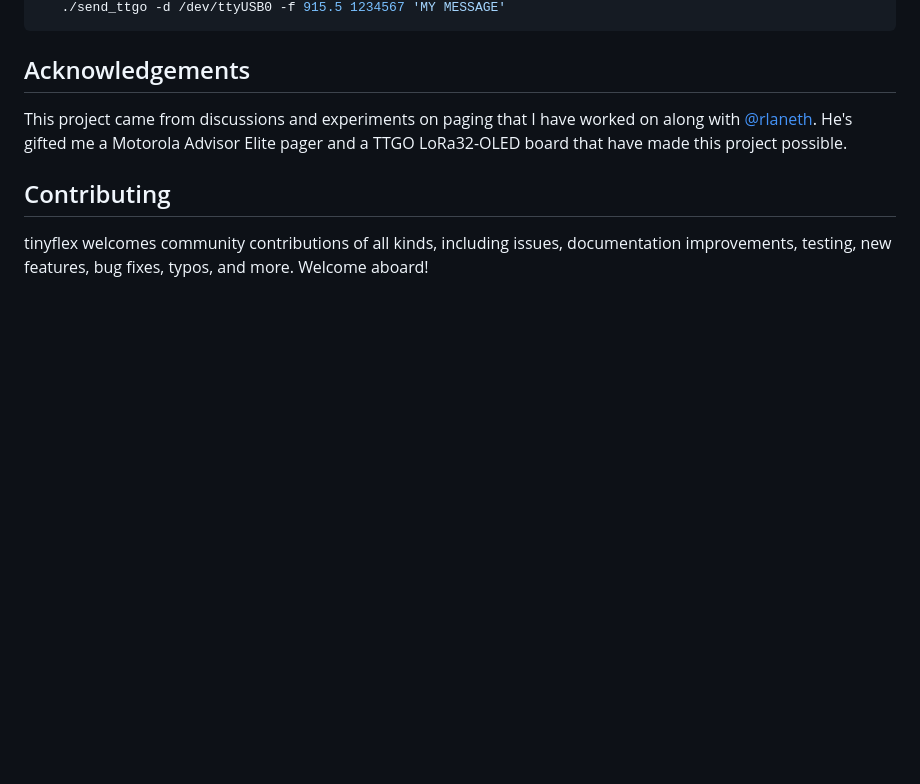
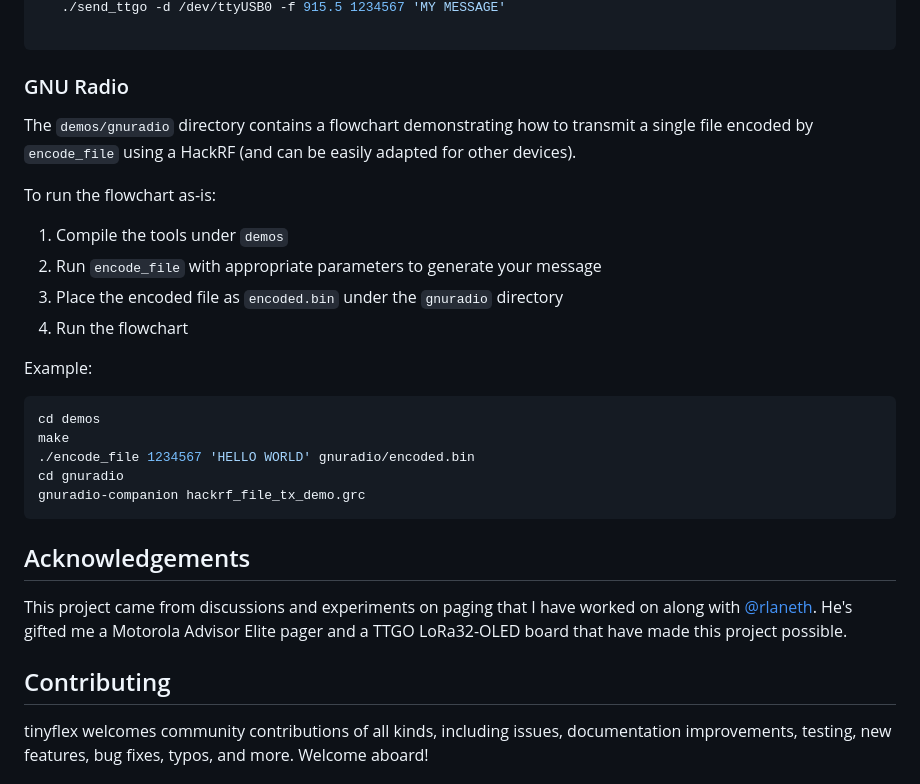
Before and after one commit to geekinsanemx/tinyflex, a Markdown page: README.md, the part around one of its changes. Drawn GitHub-style; blank space fills up the shorter version.

````diff
--- a/README.md
+++ b/README.md
@@ -117,4 +134,25 @@ Normal mode:
    ./send_ttgo -d /dev/ttyUSB0 -f 915.5 1234567 'MY MESSAGE'
+
+```
+
+### GNU Radio
+The `demos/gnuradio` directory contains a flowchart demonstrating how to
+transmit a single file encoded by `encode_file` using a HackRF (and can be
+easily adapted for other devices).
+
+To run the flowchart as-is:
+1. Compile the tools under `demos`
+2. Run `encode_file` with appropriate parameters to generate your message
+3. Place the encoded file as `encoded.bin` under the `gnuradio` directory
+4. Run the flowchart
+
+Example:
+```bash
+cd demos
+make
+./encode_file 1234567 'HELLO WORLD' gnuradio/encoded.bin
+cd gnuradio
+gnuradio-companion hackrf_file_tx_demo.grc
 ```
 
 ## Acknowledgements
````
Also changed, not shown: other parts of README.md (+29 -12 lines).
